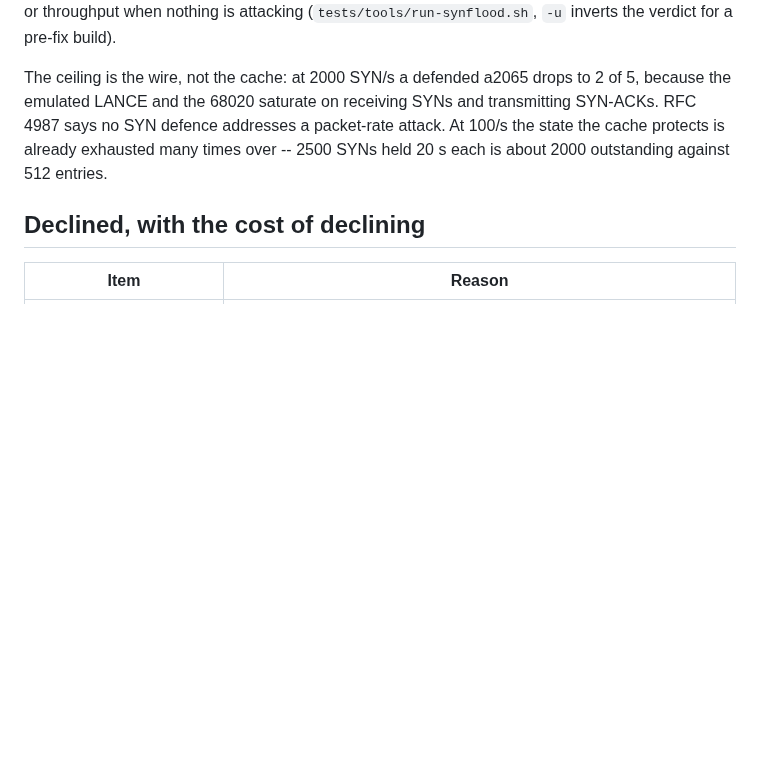
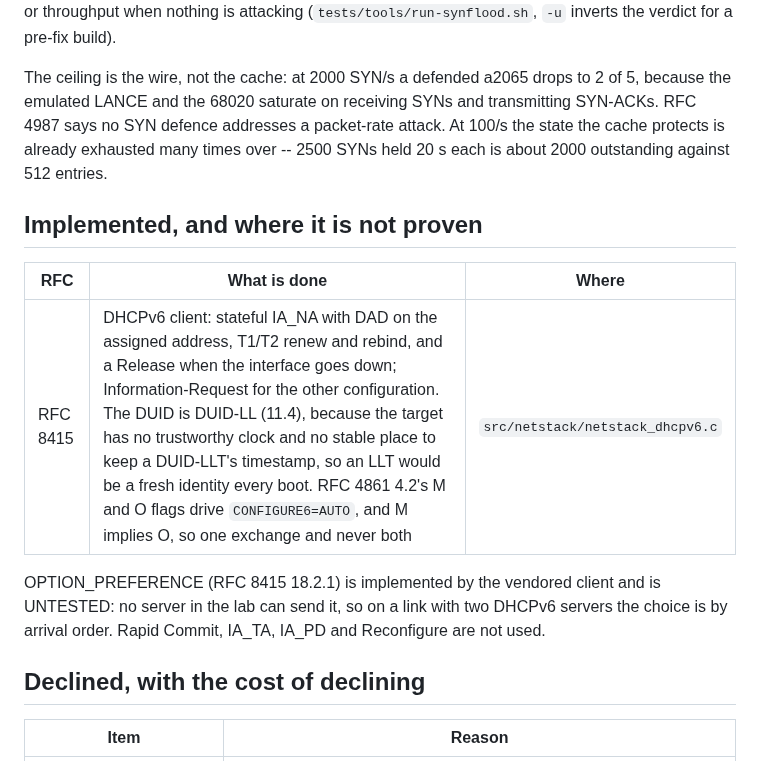
Before and after one commit to tinic/AmiNetXDuo, a Markdown page: docs/CONFORMANCE.md, the part around the change. Rendered like a GitHub page; blank space fills up the shorter version.

```diff
--- a/docs/CONFORMANCE.md
+++ b/docs/CONFORMANCE.md
@@ -56,6 +56,14 @@ transmitting SYN-ACKs. RFC 4987 says no SYN defence addresses a packet-rate
 attack. At 100/s the state the cache protects is already exhausted many times
 over -- 2500 SYNs held 20 s each is about 2000 outstanding against 512 entries.
 
+## Implemented, and where it is not proven
+
+| RFC | What is done | Where |
+|---|---|---|
+| RFC 8415 | DHCPv6 client: stateful IA_NA with DAD on the assigned address, T1/T2 renew and rebind, and a Release when the interface goes down; Information-Request for the other configuration. The DUID is DUID-LL (11.4), because the target has no trustworthy clock and no stable place to keep a DUID-LLT's timestamp, so an LLT would be a fresh identity every boot. RFC 4861 4.2's M and O flags drive `CONFIGURE6=AUTO`, and M implies O, so one exchange and never both | `src/netstack/netstack_dhcpv6.c` |
+
+OPTION_PREFERENCE (RFC 8415 18.2.1) is implemented by the vendored client and is UNTESTED: no server in the lab can send it, so on a link with two DHCPv6 servers the choice is by arrival order. Rapid Commit, IA_TA, IA_PD and Reconfigure are not used.
+
 ## Declined, with the cost of declining
 
 | Item | Reason |
```
Also changed, not shown: docs/BACKLOG.md (+3 -0 lines).
